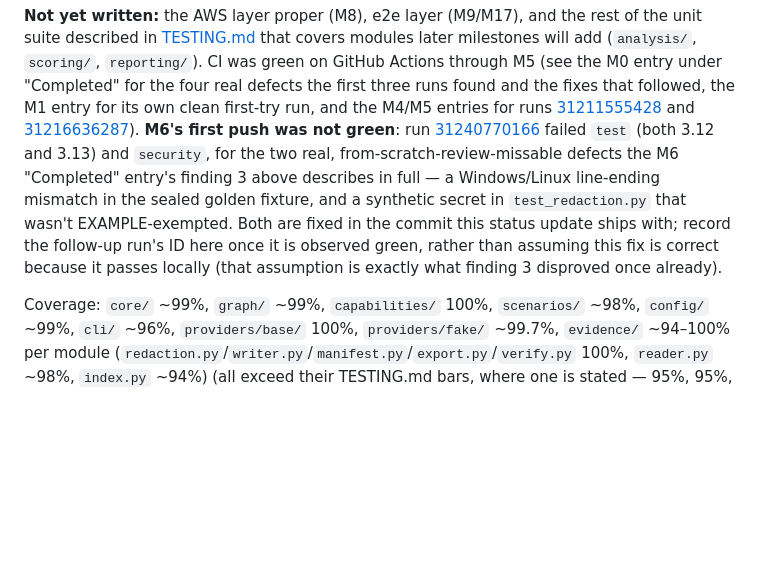
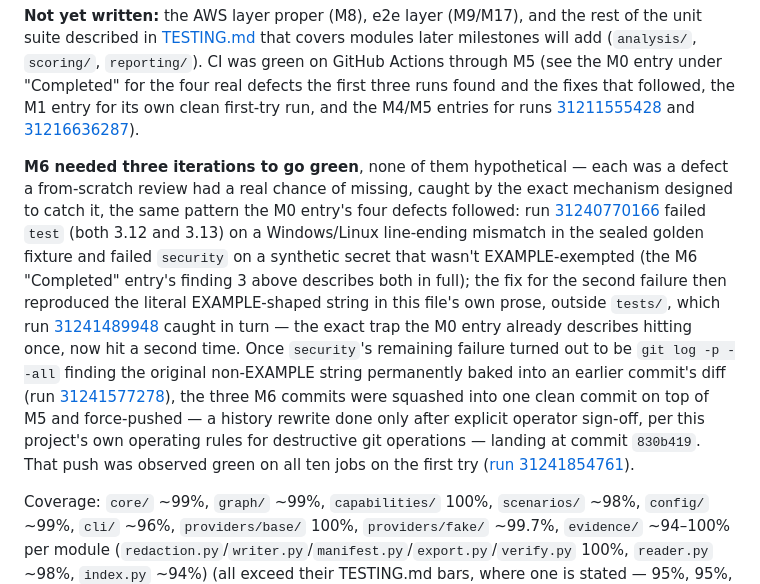
Before and after one commit to KubixDesiney/chainbreak, a Markdown page: PROJECT_STATUS.md, the part around the change. Drawn GitHub-style; blank space fills up the shorter version.

Commit message:
Record that M6 CI is green on GitHub Actions (run 31241854761)
Also cleans up the M6 status entry to describe the three CI iterations it
took to get there against the final squashed commit (830b419) rather than
the superseded intermediate commits that no longer exist in history.

Co-Authored-By: Claude Sonnet 5 <noreply@anthropic.com>

```diff
--- a/PROJECT_STATUS.md
+++ b/PROJECT_STATUS.md
@@ -637,16 +637,26 @@ add (`analysis/`, `scoring/`, `reporting/`). CI was green on GitHub Actions thro
 the M0 entry under "Completed" for the four real defects the first three runs found and the
 fixes that followed, the M1 entry for its own clean first-try run, and the M4/M5 entries for
 runs [31211555428](https://github.com/KubixDesiney/chainbreak/actions/runs/31211555428) and
-[31216636287](https://github.com/KubixDesiney/chainbreak/actions/runs/31216636287)). **M6's
-first push was not green**: run
-[31240770166](https://github.com/KubixDesiney/chainbreak/actions/runs/31240770166) failed
-`test` (both 3.12 and 3.13) and `security`, for the two real, from-scratch-review-missable
-defects the M6 "Completed" entry's finding 3 above describes in full — a Windows/Linux
-line-ending mismatch in the sealed golden fixture, and a synthetic secret in
-`test_redaction.py` that wasn't EXAMPLE-exempted. Both are fixed in the commit this status
-update ships with; record the follow-up run's ID here once it is observed green, rather than
-assuming this fix is correct because it passes locally (that assumption is exactly what
-finding 3 disproved once already).
+[31216636287](https://github.com/KubixDesiney/chainbreak/actions/runs/31216636287)).
+
+**M6 needed three iterations to go green**, none of them hypothetical — each was a defect a
+from-scratch review had a real chance of missing, caught by the exact mechanism designed to
+catch it, the same pattern the M0 entry's four defects followed:
+run [31240770166](https://github.com/KubixDesiney/chainbreak/actions/runs/31240770166) failed
+`test` (both 3.12 and 3.13) on a Windows/Linux line-ending mismatch in the sealed golden
+fixture and failed `security` on a synthetic secret that wasn't EXAMPLE-exempted (the M6
+"Completed" entry's finding 3 above describes both in full); the fix for the second failure
+then reproduced the literal EXAMPLE-shaped string in this file's own prose, outside `tests/`,
+which run [31241489948](https://github.com/KubixDesiney/chainbreak/actions/runs/31241489948)
+caught in turn — the exact trap the M0 entry already describes hitting once, now hit a second
+time. Once `security`'s remaining failure turned out to be `git log -p --all` finding the
+original non-EXAMPLE string permanently baked into an earlier commit's diff (run
+[31241577278](https://github.com/KubixDesiney/chainbreak/actions/runs/31241577278)), the three
+M6 commits were squashed into one clean commit on top of M5 and force-pushed — a history
+rewrite done only after explicit operator sign-off, per this project's own operating rules for
+destructive git operations — landing at commit `830b419`. That push was observed green on all
+ten jobs on the first try
+([run 31241854761](https://github.com/KubixDesiney/chainbreak/actions/runs/31241854761)).
 
 Coverage: `core/` ~99%, `graph/` ~99%, `capabilities/` 100%, `scenarios/` ~98%, `config/`
 ~99%, `cli/` ~96%, `providers/base/` 100%, `providers/fake/` ~99.7%, `evidence/` ~94–100% per
```
